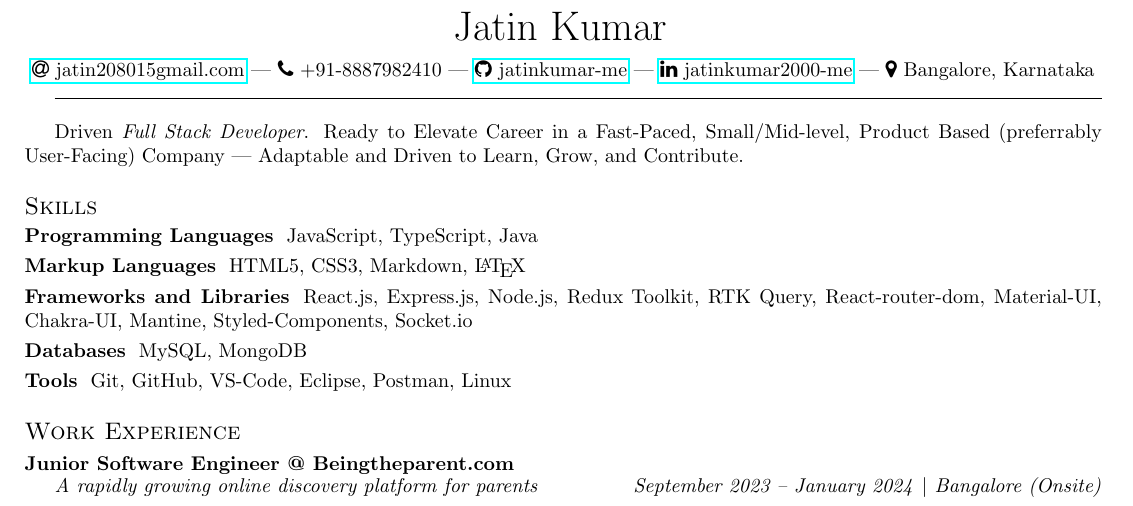
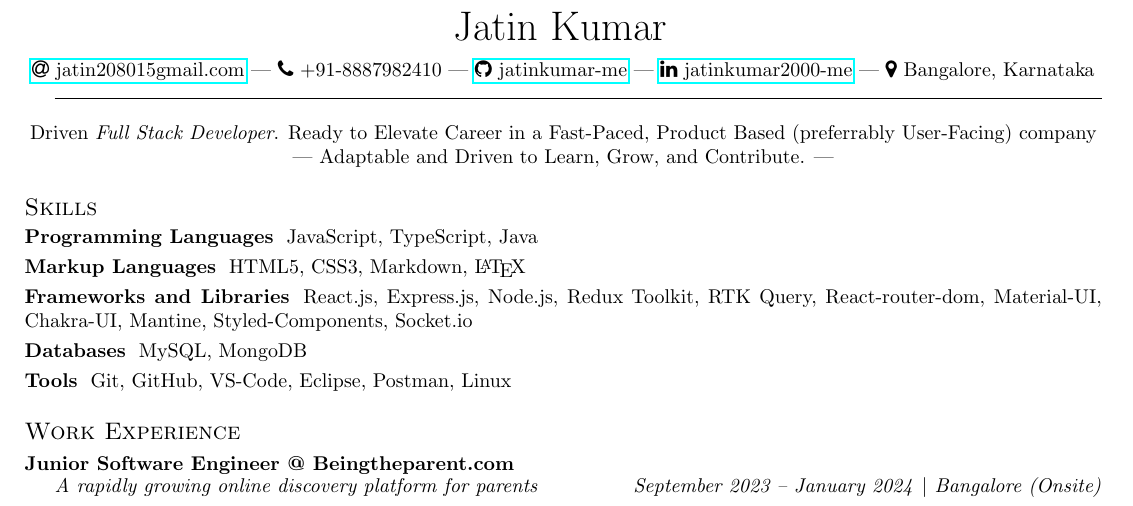
Before and after one commit to jatinkumar-me/my-resume, a LaTeX CV (resume.tex): part of the page, cut so that both start at the same text. Compiled offline with pdfLaTeX.

Commit message:
make headline center

```diff
--- a/resume.tex
+++ b/resume.tex
@@ -50,9 +50,11 @@
 
 \vspace{-6pt}
 \hrulefill
-\vspace{8pt}
+\vspace{3pt}
 
-Driven \textit{Full Stack Developer}. Ready to Elevate Career in a Fast-Paced, Small/Mid-level, Product Based (preferrably User-Facing) Company — Adaptable and Driven to Learn, Grow, and Contribute.
+\begin{center}
+Driven \textit{Full Stack Developer}. Ready to Elevate Career in a Fast-Paced, Product Based (preferrably User-Facing) company — Adaptable and Driven to Learn, Grow, and Contribute. ---
+\end{center}
 
 \section{Skills}
 \subsubsection*{Programming Languages}
```
